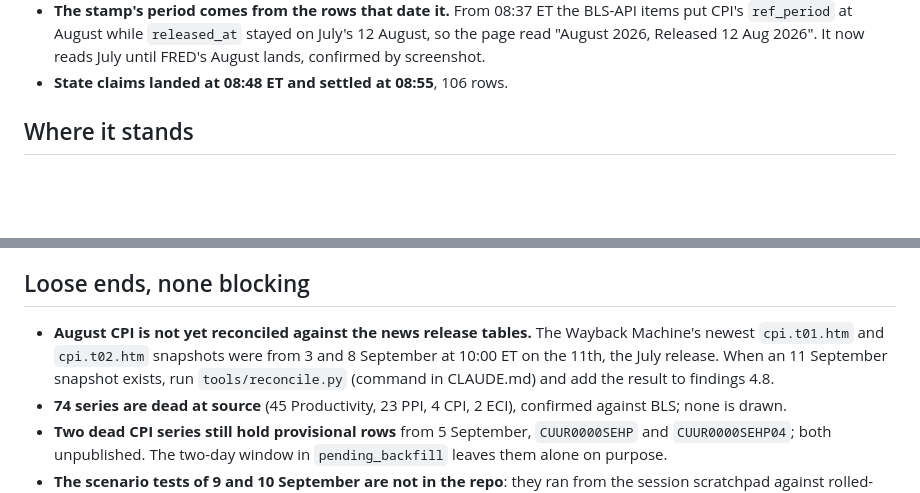
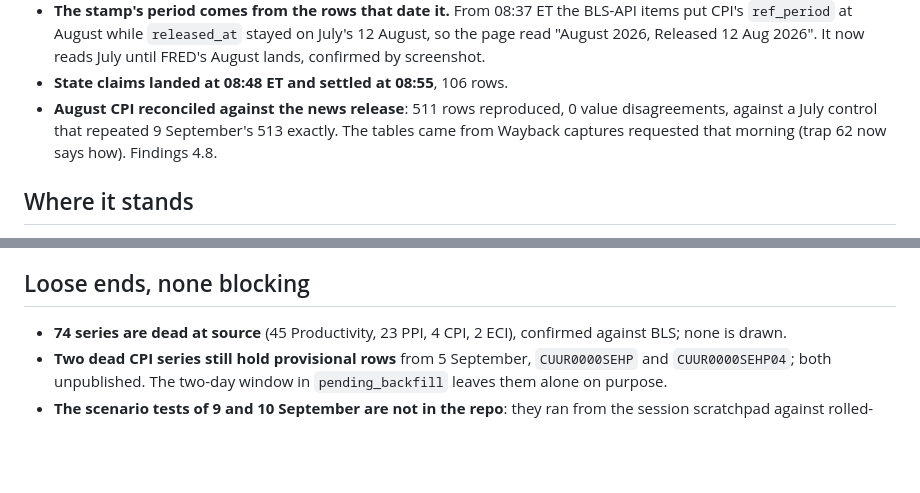
Before and after one commit to strawer852/dashboards, a Markdown page: HANDOFF.md, 2 parts joined by grey strips. Rendered like a GitHub page; blank space fills up the shorter version.

```diff
--- a/HANDOFF.md
+++ b/HANDOFF.md
@@ -159,6 +159,10 @@ before touching the forecast panels.
   on July's 12 August, so the page read "August 2026, Released 12 Aug 2026".
   It now reads July until FRED's August lands, confirmed by screenshot.
 - **State claims landed at 08:48 ET and settled at 08:55**, 106 rows.
+- **August CPI reconciled against the news release**: 511 rows reproduced,
+  0 value disagreements, against a July control that repeated 9 September's
+  513 exactly. The tables came from Wayback captures requested that
+  morning (trap 62 now says how). Findings 4.8.
 
 ## Where it stands
 
@@ -284,11 +288,6 @@ figures from the BLS API, pending FRED" in the stamp, polls continuing, then
 
 ## Loose ends, none blocking
 
-- **August CPI is not yet reconciled against the news release tables.** The
-  Wayback Machine's newest `cpi.t01.htm` and `cpi.t02.htm` snapshots were
-  from 3 and 8 September at 10:00 ET on the 11th, the July release. When an
-  11 September snapshot exists, run `tools/reconcile.py` (command in
-  CLAUDE.md) and add the result to findings 4.8.
 - **74 series are dead at source** (45 Productivity, 23 PPI, 4 CPI, 2 ECI),
   confirmed against BLS; none is drawn.
 - **Two dead CPI series still hold provisional rows** from 5 September,
```
Also changed, not shown: AUDIT_FINDINGS_2026-09-09.md (+29 -4 lines), CLAUDE.md (+10 -1 lines).
